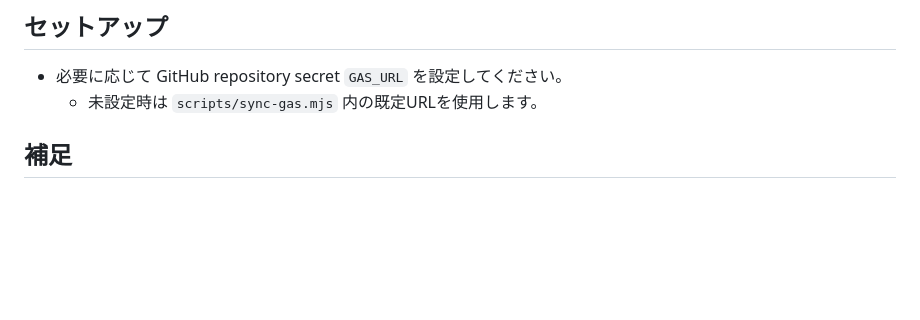
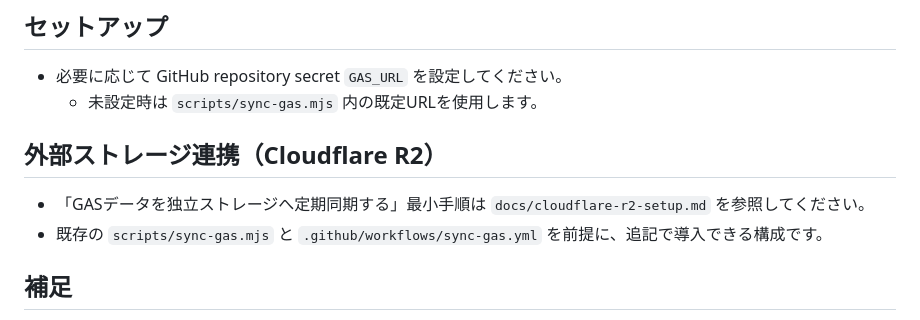
Before and after one commit to kyo563/kasane-3khz-songs-dbTEST, a Markdown page: README.md, the part around the change. GitHub-like rendering; blank space fills up the shorter version.

Commit message:
docs: add Cloudflare R2 setup guide for external storage sync

```diff
--- a/README.md
+++ b/README.md
@@ -14,6 +14,11 @@ GitHub経由のデータ配信を優先することで表示の安定性を高
 
 - 必要に応じて GitHub repository secret `GAS_URL` を設定してください。
   - 未設定時は `scripts/sync-gas.mjs` 内の既定URLを使用します。
+
+## 外部ストレージ連携（Cloudflare R2）
+
+- 「GASデータを独立ストレージへ定期同期する」最小手順は `docs/cloudflare-r2-setup.md` を参照してください。
+- 既存の `scripts/sync-gas.mjs` と `.github/workflows/sync-gas.yml` を前提に、追記で導入できる構成です。
 
 ## 補足
 
```
Also changed, not shown: docs/cloudflare-r2-setup.md (added, +114 -0 lines).
